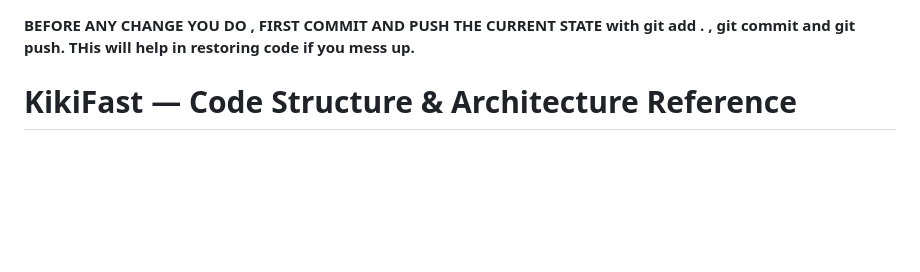
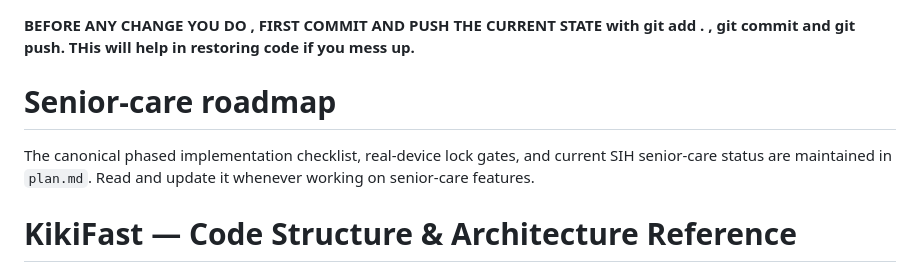
Before and after one commit to nextgen-user/KikiFast-public, a Markdown page: Codestructure.md, the part around the change. Rendered like a GitHub page; blank space fills up the shorter version.

Commit message:
document canonical senior care roadmap

```diff
--- a/Codestructure.md
+++ b/Codestructure.md
@@ -1,4 +1,9 @@
 **BEFORE ANY CHANGE YOU DO , FIRST COMMIT AND PUSH  THE CURRENT STATE with git add . , git commit and git push. THis will help in restoring code if you mess up.**
+# Senior-care roadmap
+
+The canonical phased implementation checklist, real-device lock gates, and current SIH senior-care
+status are maintained in `plan.md`. Read and update it whenever working on senior-care features.
+
 # KikiFast — Code Structure & Architecture Reference
 
 > Last updated: 2026-07-21. Line numbers refer to the files as of this date; they drift as
```
Also changed, not shown: plan.md (added, +386 -0 lines).
